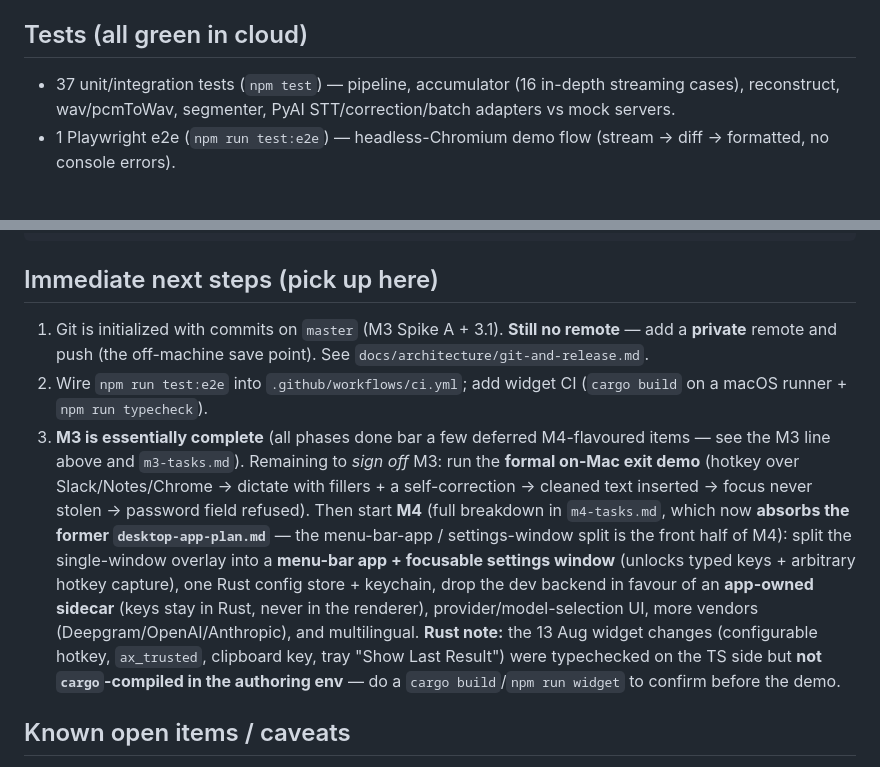
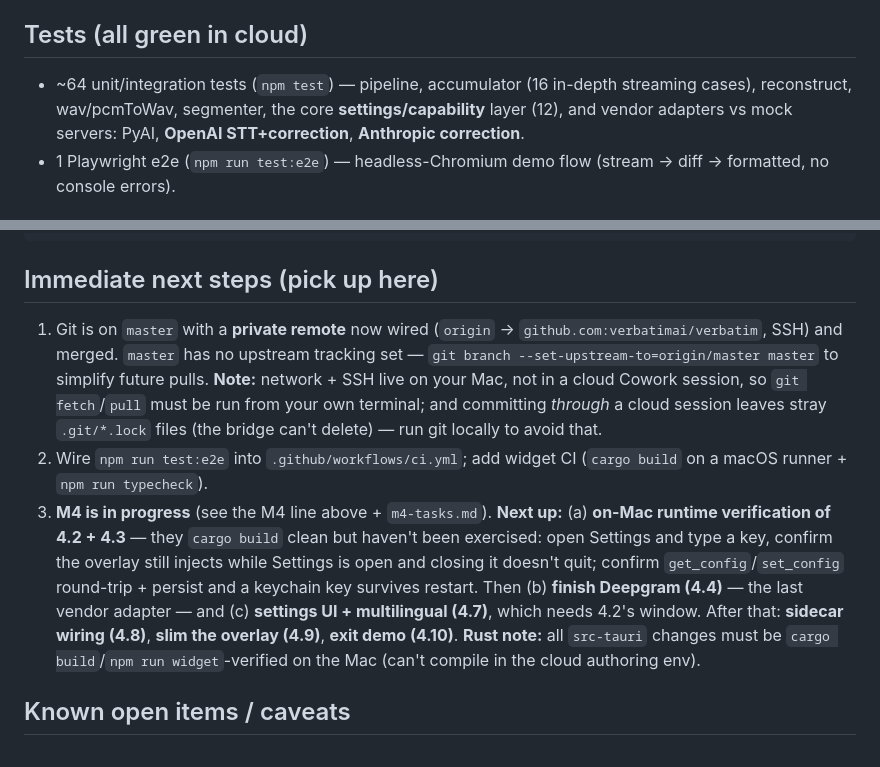
Before and after one commit to verbatimai/verbatim, a Markdown page: docs/product/STATUS.md, 2 parts joined by grey strips. GitHub-like rendering.

````diff
--- a/docs/product/STATUS.md
+++ b/docs/product/STATUS.md
@@ -12,6 +13,6 @@ _Last updated: 13 Aug 2026._
 
 ## Tests (all green in cloud)
-- 37 unit/integration tests (`npm test`) — pipeline, accumulator (16 in-depth streaming cases), reconstruct, wav/pcmToWav, segmenter, PyAI STT/correction/batch adapters vs mock servers.
+- ~64 unit/integration tests (`npm test`) — pipeline, accumulator (16 in-depth streaming cases), reconstruct, wav/pcmToWav, segmenter, the core **settings/capability** layer (12), and vendor adapters vs mock servers: PyAI, **OpenAI STT+correction**, **Anthropic correction**.
 - 1 Playwright e2e (`npm run test:e2e`) — headless-Chromium demo flow (stream → diff → formatted, no console errors).
 
 ## How to run
@@ -25,9 +26,9 @@ npm run test:e2e       # e2e (dev: npx playwright install chromium first)
 ```
 
 ## Immediate next steps (pick up here)
-1. Git is initialized with commits on `master` (M3 Spike A + 3.1). **Still no remote** — add a **private** remote and push (the off-machine save point). See `docs/architecture/git-and-release.md`.
+1. Git is on `master` with a **private remote** now wired (`origin` → `github.com:verbatimai/verbatim`, SSH) and merged. `master` has no upstream tracking set — `git branch --set-upstream-to=origin/master master` to simplify future pulls. **Note:** network + SSH live on your Mac, not in a cloud Cowork session, so `git fetch`/`pull` must be run from your own terminal; and committing *through* a cloud session leaves stray `.git/*.lock` files (the bridge can't delete) — run git locally to avoid that.
 2. Wire `npm run test:e2e` into `.github/workflows/ci.yml`; add widget CI (`cargo build` on a macOS runner + `npm run typecheck`).
-3. **M3 is essentially complete** (all phases done bar a few deferred M4-flavoured items — see the M3 line above and `m3-tasks.md`). Remaining to *sign off* M3: run the **formal on-Mac exit demo** (hotkey over Slack/Notes/Chrome → dictate with fillers + a self-correction → cleaned text inserted → focus never stolen → password field refused). Then start **M4** (full breakdown in `m4-tasks.md`, which now **absorbs the former `desktop-app-plan.md`** — the menu-bar-app / settings-window split is the front half of M4): split the single-window overlay into a **menu-bar app + focusable settings window** (unlocks typed keys + arbitrary hotkey capture), one Rust config store + keychain, drop the dev backend in favour of an **app-owned sidecar** (keys stay in Rust, never in the renderer), provider/model-selection UI, more vendors (Deepgram/OpenAI/Anthropic), and multilingual. **Rust note:** the 13 Aug widget changes (configurable hotkey, `ax_trusted`, clipboard key, tray "Show Last Result") were typechecked on the TS side but **not `cargo`-compiled in the authoring env** — do a `cargo build`/`npm run widget` to confirm before the demo.
+3. **M4 is in progress** (see the M4 line above + `m4-tasks.md`). **Next up:** (a) **on-Mac runtime verification of 4.2 + 4.3** — they `cargo build` clean but haven't been exercised: open Settings and type a key, confirm the overlay still injects while Settings is open and closing it doesn't quit; confirm `get_config`/`set_config` round-trip + persist and a keychain key survives restart. Then (b) **finish Deepgram (4.4)** — the last vendor adapter — and (c) **settings UI + multilingual (4.7)**, which needs 4.2's window. After that: **sidecar wiring (4.8)**, **slim the overlay (4.9)**, **exit demo (4.10)**. **Rust note:** all `src-tauri` changes must be `cargo build`/`npm run widget`-verified on the Mac (can't compile in the cloud authoring env).
 
 ## Known open items / caveats
 - **Live long-input transcript** can still show occasional stitch artifacts (Hear streams overlapping/revising windows). The final batch output is unaffected. To improve: capture the raw stream with `PYAI_STT_DEBUG=1 npm run backend`, save a few `[hear]` lines, and tune `mergeOverlap` / add a fixture in `packages/core/src/pipeline.test.ts`.
````
Also changed, not shown: other parts of docs/product/STATUS.md (+1 -0 lines), docs/product/m4-tasks.md (+23 -14 lines), docs/product/roadmap.md (+9 -7 lines).
